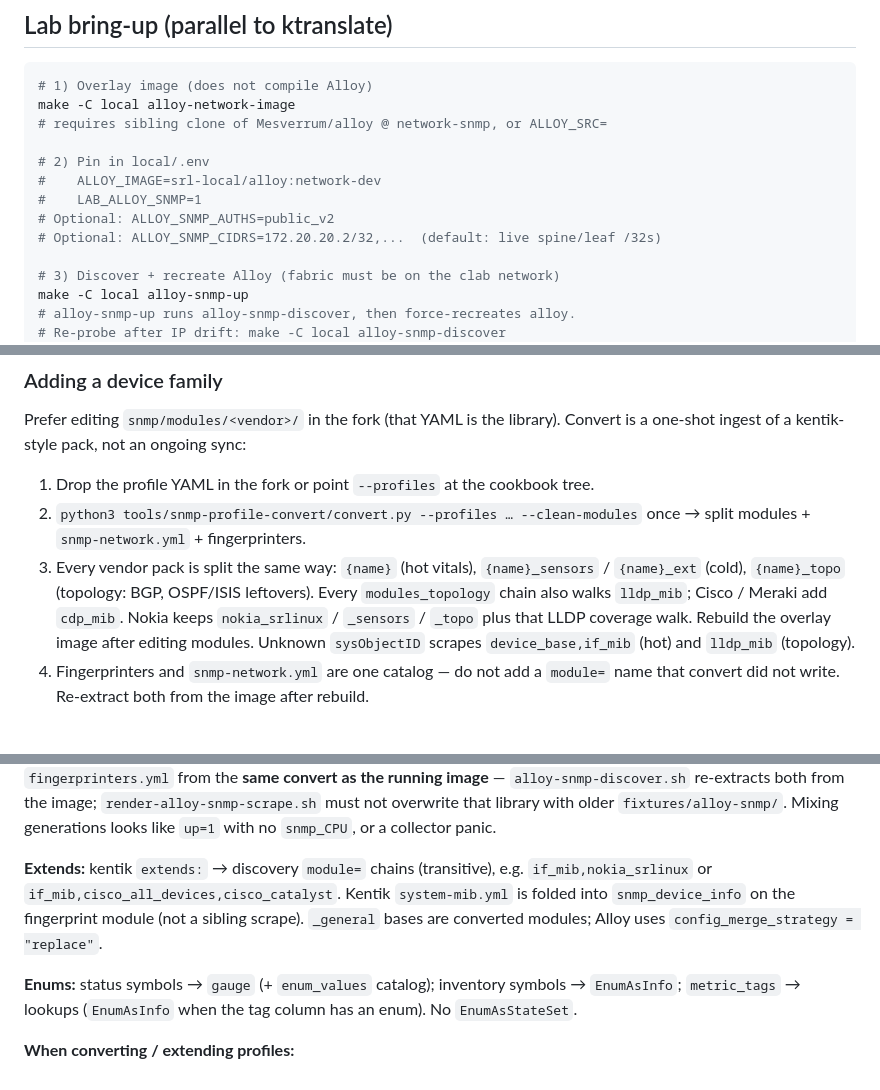
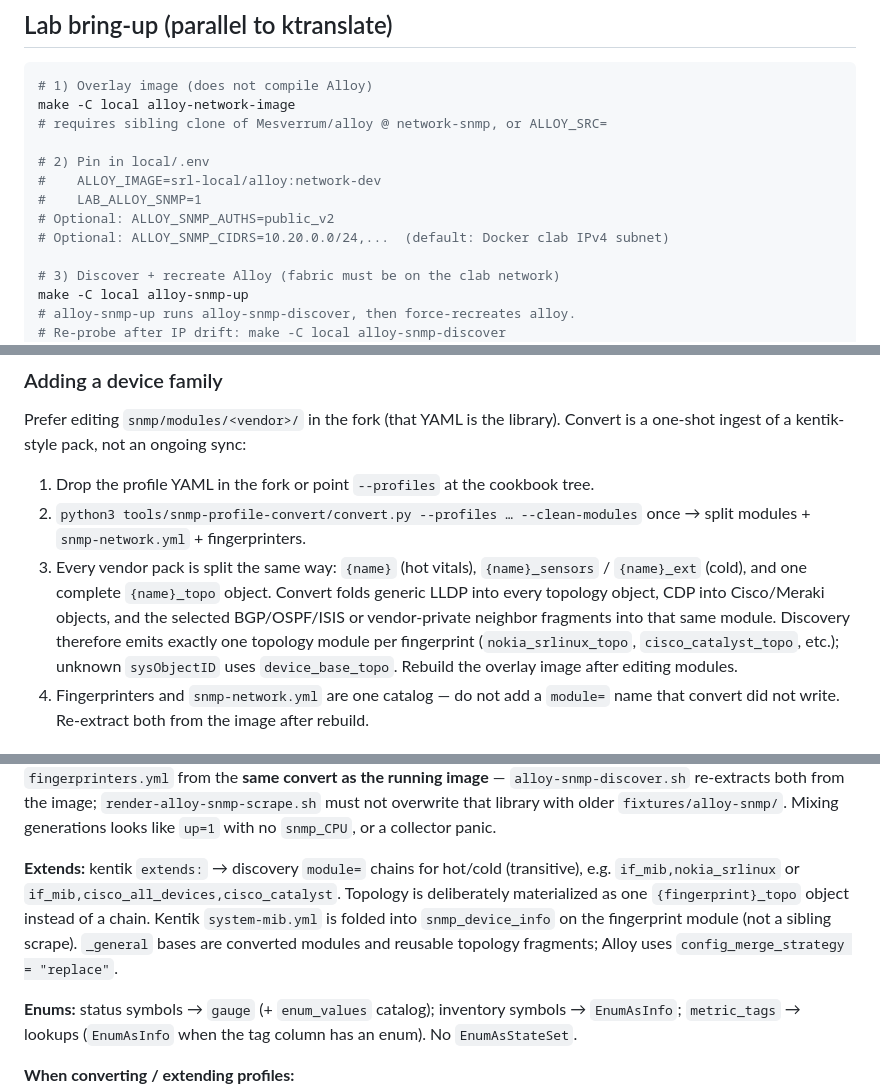
Before and after one commit to Mesverrum/network-o11y-demo, a Markdown page: docs/alloy-network-fork.md, 3 parts joined by grey strips. GitHub-like rendering.

```diff
--- a/docs/alloy-network-fork.md
+++ b/docs/alloy-network-fork.md
@@ -204,7 +224,7 @@ make -C local alloy-network-image
 #    ALLOY_IMAGE=srl-local/alloy:network-dev
 #    LAB_ALLOY_SNMP=1
 # Optional: ALLOY_SNMP_AUTHS=public_v2
-# Optional: ALLOY_SNMP_CIDRS=172.20.20.2/32,...  (default: live spine/leaf /32s)
+# Optional: ALLOY_SNMP_CIDRS=10.20.0.0/24,...  (default: Docker clab IPv4 subnet)
 
 # 3) Discover + recreate Alloy (fabric must be on the clab network)
 make -C local alloy-snmp-up
@@ -279,7 +299,7 @@ Prefer editing `snmp/modules/<vendor>/` in the fork (that YAML is the library).
 
 1. Drop the profile YAML in the fork or point `--profiles` at the cookbook tree.
 2. `python3 tools/snmp-profile-convert/convert.py --profiles … --clean-modules` once → split modules + `snmp-network.yml` + fingerprinters.
-3. Every vendor pack is split the same way: `{name}` (hot vitals), `{name}_sensors` / `{name}_ext` (cold), `{name}_topo` (topology: BGP, OSPF/ISIS leftovers). Every `modules_topology` chain also walks `lldp_mib`; Cisco / Meraki add `cdp_mib`. Nokia keeps `nokia_srlinux` / `_sensors` / `_topo` plus that LLDP coverage walk. Rebuild the overlay image after editing modules. Unknown `sysObjectID` scrapes `device_base,if_mib` (hot) and `lldp_mib` (topology).
+3. Every vendor pack is split the same way: `{name}` (hot vitals), `{name}_sensors` / `{name}_ext` (cold), and one complete `{name}_topo` object. Convert folds generic LLDP into every topology object, CDP into Cisco/Meraki objects, and the selected BGP/OSPF/ISIS or vendor-private neighbor fragments into that same module. Discovery therefore emits exactly one topology module per fingerprint (`nokia_srlinux_topo`, `cisco_catalyst_topo`, etc.); unknown `sysObjectID` uses `device_base_topo`. Rebuild the overlay image after editing modules.
 4. Fingerprinters and `snmp-network.yml` are one catalog — do not add a `module=` name that convert did not write. Re-extract both from the image after rebuild.
 
 ## Converter (one-shot ingest)
@@ -302,7 +322,7 @@ Kentik profile YAML (numeric OIDs) → split `snmp/modules/<vendor>/` + concaten
 
 **One catalog (do not drift).** `module=` on SD targets must be keys under `modules:` in the snmp.yml the exporter loads. Convert intersects fingerprinter lists with converted module names (no invented `nokia_srlinux_hot` unless that sidecar was written). Discovery drops names missing from the live `config_file`. Keep `snmp-network.yml` and `fingerprinters.yml` from the **same convert as the running image** — `alloy-snmp-discover.sh` re-extracts both from the image; `render-alloy-snmp-scrape.sh` must not overwrite that library with older `fixtures/alloy-snmp/`. Mixing generations looks like `up=1` with no `snmp_CPU`, or a collector panic.
 
-**Extends:** kentik `extends:` → discovery `module=` chains (transitive), e.g. `if_mib,nokia_srlinux` or `if_mib,cisco_all_devices,cisco_catalyst`. Kentik `system-mib.yml` is folded into `snmp_device_info` on the fingerprint module (not a sibling scrape). `_general` bases are converted modules; Alloy uses `config_merge_strategy = "replace"`.
+**Extends:** kentik `extends:` → discovery `module=` chains for hot/cold (transitive), e.g. `if_mib,nokia_srlinux` or `if_mib,cisco_all_devices,cisco_catalyst`. Topology is deliberately materialized as one `{fingerprint}_topo` object instead of a chain. Kentik `system-mib.yml` is folded into `snmp_device_info` on the fingerprint module (not a sibling scrape). `_general` bases are converted modules and reusable topology fragments; Alloy uses `config_merge_strategy = "replace"`.
 
 **Enums:** status symbols → `gauge` (+ `enum_values` catalog); inventory symbols → `EnumAsInfo`; `metric_tags` → lookups (`EnumAsInfo` when the tag column has an enum). No `EnumAsStateSet`.
 
```
Also changed, not shown: other parts of docs/alloy-network-fork.md (+24 -4 lines).
